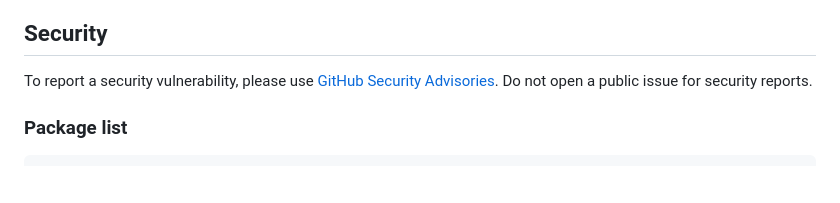
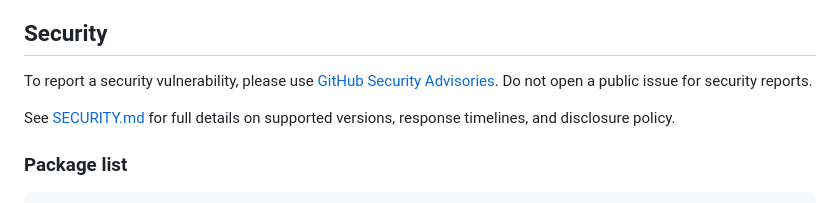
Before and after one commit to michaelsanford/IntelcomTracker, a Markdown page: README.md, the part around the change. Rendered like a GitHub page; blank space fills up the shorter version.

Commit message:
Document security policy

```diff
--- a/README.md
+++ b/README.md
@@ -24,6 +24,8 @@ See [PRIVACY.md](PRIVACY.md) for full details.
 ## Security
 
 To report a security vulnerability, please use [GitHub Security Advisories](https://github.com/michaelsanford/IntelcomTracker/security/advisories/new). Do not open a public issue for security reports.
+
+See [SECURITY.md](SECURITY.md) for full details on supported versions, response timelines, and disclosure policy.
 
 ### Package list
 
```
Also changed, not shown: SECURITY.md (added, +34 -0 lines).
